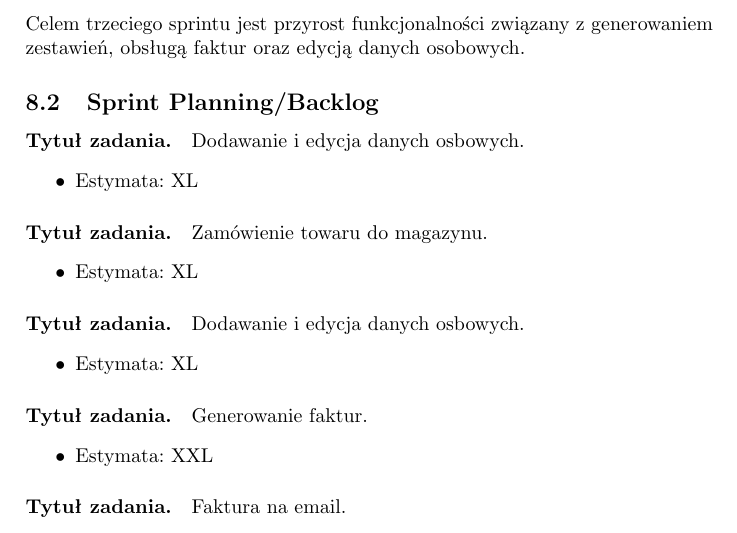
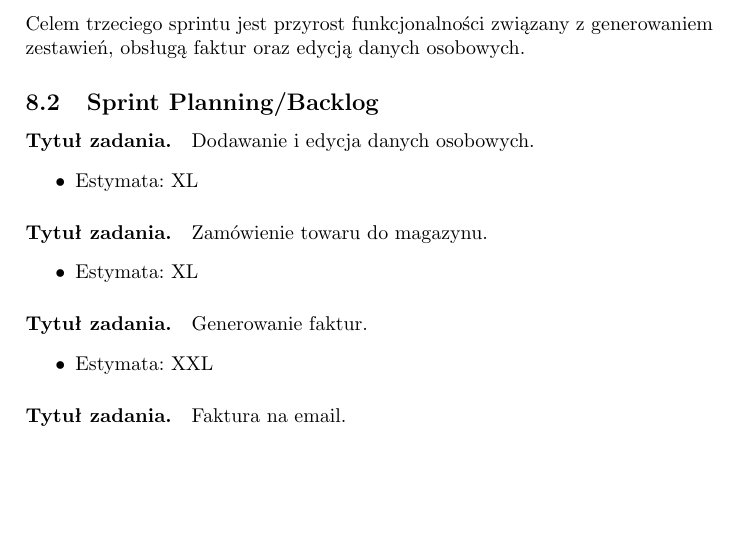
Before and after one commit to belikmeister/projekt_hurtownia, a LaTeX document (dokumentacja/zpi_doc_template.tex): part of page 18 of 19, cut so that both start at the same text, the shorter picture padded with empty space. Compiled offline with pdfLaTeX; the source files are stored in an older character set and shown here as Unicode.

Commit message:
dokumentacja popr
up

```diff
--- a/dokumentacja/zpi_doc_template.tex
+++ b/dokumentacja/zpi_doc_template.tex
@@ -485,17 +485,12 @@
 
 \subsection{Sprint Planning/Backlog}
 
-\paragraph{Tytuł zadania.} Dodawanie i edycja danych osbowych.
+\paragraph{Tytuł zadania.} Dodawanie i edycja danych osobowych.
 \begin{itemize}
 	\item Estymata: XL
 \end{itemize}
 
 \paragraph{Tytuł zadania.} Zamówienie towaru do magazynu.
-\begin{itemize}
-	\item Estymata: XL
-\end{itemize}
-
-\paragraph{Tytuł zadania.} Dodawanie i edycja danych osbowych.
 \begin{itemize}
 	\item Estymata: XL
 \end{itemize}
```
Also changed, not shown: dokumentacja/zpi_doc_template.pdf.
